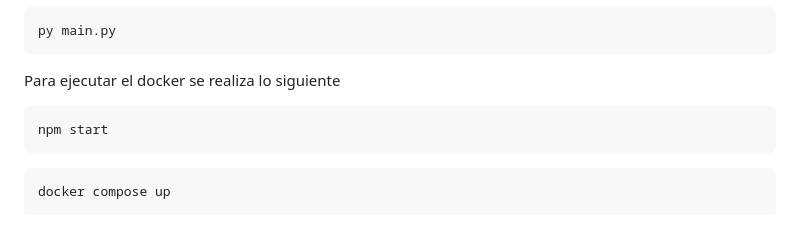
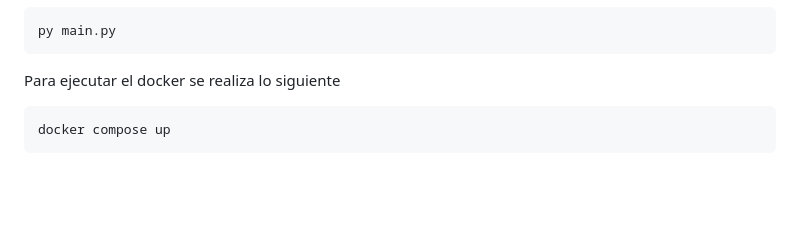
Before and after one commit to dgonzalezt2/dgonzalez2-st0263, a Markdown page: README.md, the part around the change. Rendered like a GitHub page; blank space fills up the shorter version.

````diff
--- a/README.md
+++ b/README.md
@@ -56,9 +56,6 @@ py program.py
 py main.py
 ```
 Para ejecutar el docker se realiza lo siguiente
-```bash
-npm start
-```
 ```bash
 docker compose up
 ```
````
